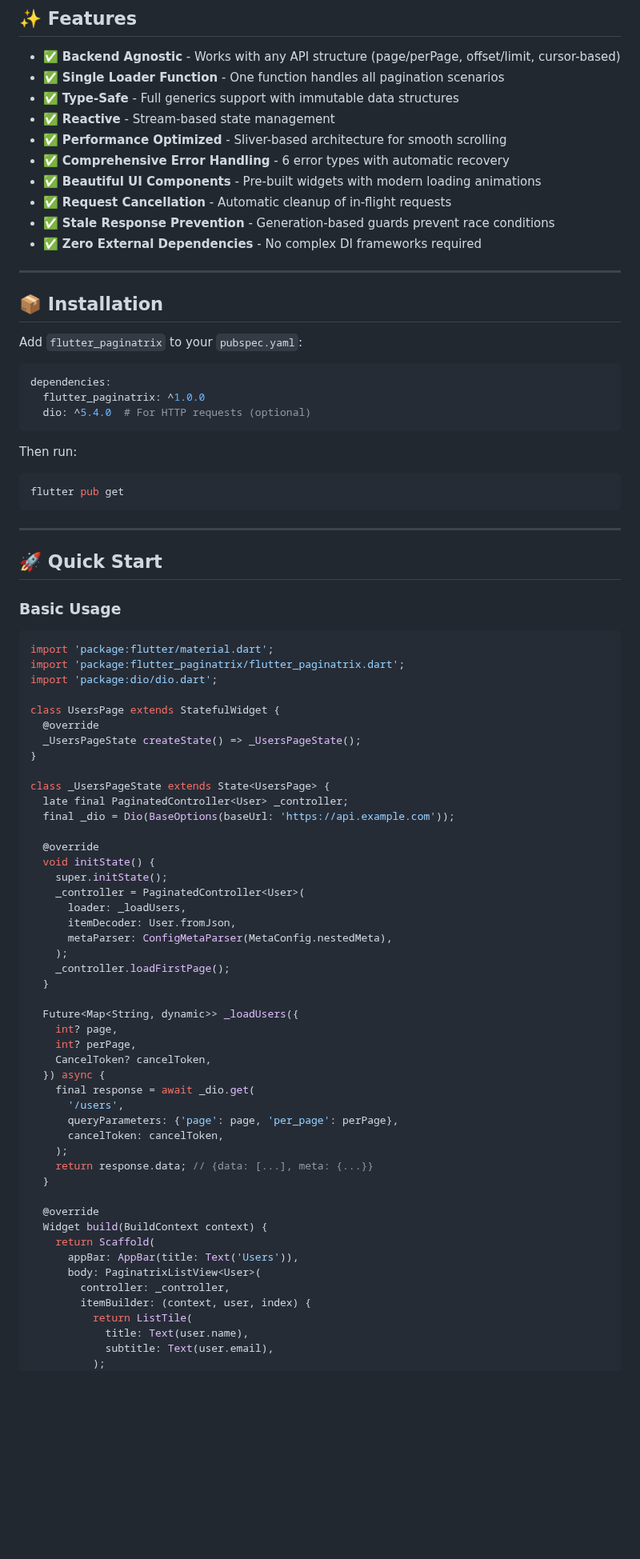
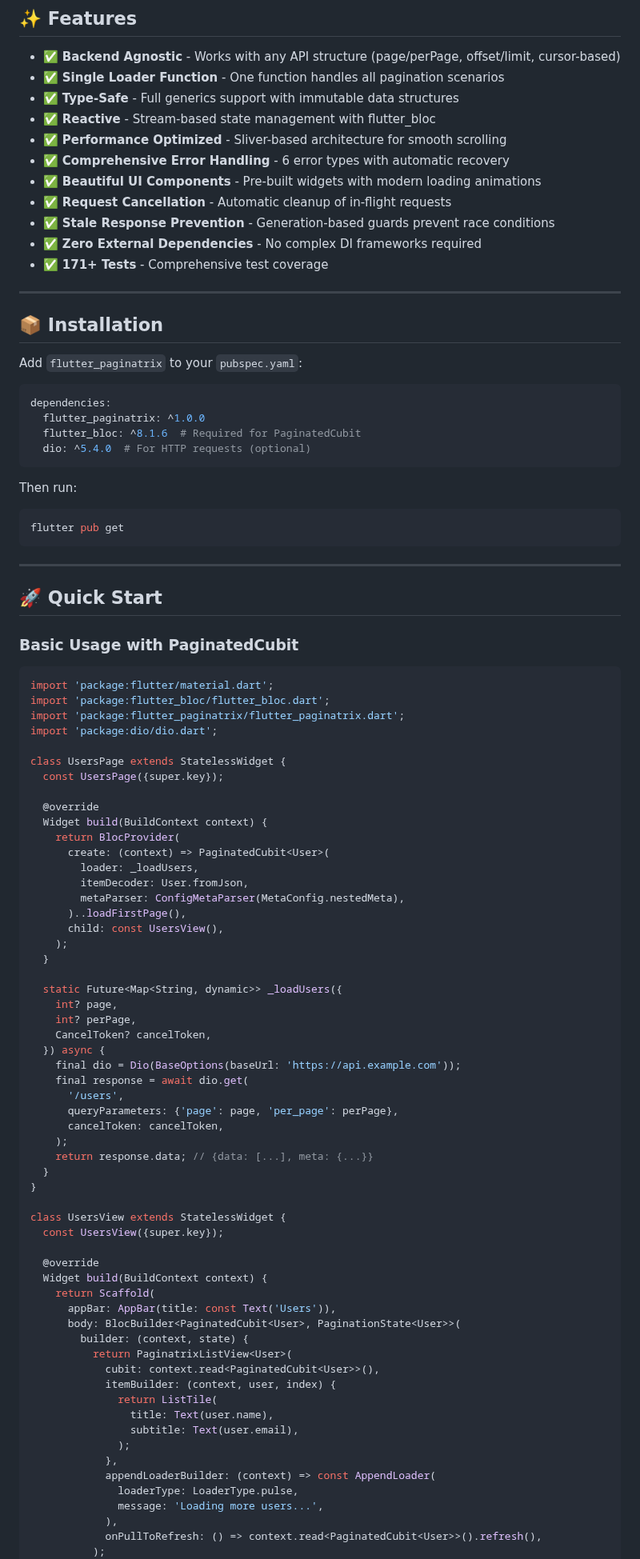
Before and after one commit to MhamadHwidi7/flutter_paginatrix, a Markdown page: README.md, the part around one of its changes. Shown at 80% size. Rendered like a GitHub page; blank space fills up the shorter version.

````diff
--- a/README.md
+++ b/README.md
@@ -15,13 +16,14 @@ Flutter Paginatrix provides everything you need for pagination with clean archit
 - ✅ **Backend Agnostic** - Works with any API structure (page/perPage, offset/limit, cursor-based)
 - ✅ **Single Loader Function** - One function handles all pagination scenarios
 - ✅ **Type-Safe** - Full generics support with immutable data structures
-- ✅ **Reactive** - Stream-based state management
+- ✅ **Reactive** - Stream-based state management with flutter_bloc
 - ✅ **Performance Optimized** - Sliver-based architecture for smooth scrolling
 - ✅ **Comprehensive Error Handling** - 6 error types with automatic recovery
 - ✅ **Beautiful UI Components** - Pre-built widgets with modern loading animations
 - ✅ **Request Cancellation** - Automatic cleanup of in-flight requests
 - ✅ **Stale Response Prevention** - Generation-based guards prevent race conditions
 - ✅ **Zero External Dependencies** - No complex DI frameworks required
+- ✅ **171+ Tests** - Comprehensive test coverage
 
 ---
 
@@ -32,6 +34,7 @@ Add `flutter_paginatrix` to your `pubspec.yaml`:
 ```yaml
 dependencies:
   flutter_paginatrix: ^1.0.0
+  flutter_bloc: ^8.1.6  # Required for PaginatedCubit
   dio: ^5.4.0  # For HTTP requests (optional)
 ```
 
@@ -45,55 +48,65 @@ flutter pub get
 
 ## 🚀 Quick Start
 
-### Basic Usage
+### Basic Usage with PaginatedCubit
 
 ```dart
 import 'package:flutter/material.dart';
+import 'package:flutter_bloc/flutter_bloc.dart';
 import 'package:flutter_paginatrix/flutter_paginatrix.dart';
 import 'package:dio/dio.dart';
 
-class UsersPage extends StatefulWidget {
-  @override
-  _UsersPageState createState() => _UsersPageState();
-}
-
-class _UsersPageState extends State<UsersPage> {
-  late final PaginatedController<User> _controller;
-  final _dio = Dio(BaseOptions(baseUrl: 'https://api.example.com'));
+class UsersPage extends StatelessWidget {
+  const UsersPage({super.key});
 
   @override
-  void initState() {
-    super.initState();
-    _controller = PaginatedController<User>(
-      loader: _loadUsers,
-      itemDecoder: User.fromJson,
-      metaParser: ConfigMetaParser(MetaConfig.nestedMeta),
+  Widget build(BuildContext context) {
+    return BlocProvider(
+      create: (context) => PaginatedCubit<User>(
+        loader: _loadUsers,
+        itemDecoder: User.fromJson,
+        metaParser: ConfigMetaParser(MetaConfig.nestedMeta),
+      )..loadFirstPage(),
+      child: const UsersView(),
     );
-    _controller.loadFirstPage();
   }
 
-  Future<Map<String, dynamic>> _loadUsers({
+  static Future<Map<String, dynamic>> _loadUsers({
     int? page,
     int? perPage,
     CancelToken? cancelToken,
   }) async {
-    final response = await _dio.get(
+    final dio = Dio(BaseOptions(baseUrl: 'https://api.example.com'));
+    final response = await dio.get(
       '/users',
       queryParameters: {'page': page, 'per_page': perPage},
       cancelToken: cancelToken,
     );
     return response.data; // {data: [...], meta: {...}}
   }
+}
+
+class UsersView extends StatelessWidget {
+  const UsersView({super.key});
 
   @override
   Widget build(BuildContext context) {
     return Scaffold(
-      appBar: AppBar(title: Text('Users')),
-      body: PaginatrixListView<User>(
-        controller: _controller,
-        itemBuilder: (context, user, index) {
-          return ListTile(
-            title: Text(user.name),
-            subtitle: Text(user.email),
+      appBar: AppBar(title: const Text('Users')),
+      body: BlocBuilder<PaginatedCubit<User>, PaginationState<User>>(
+        builder: (context, state) {
+          return PaginatrixListView<User>(
+            cubit: context.read<PaginatedCubit<User>>(),
+            itemBuilder: (context, user, index) {
+              return ListTile(
+                title: Text(user.name),
+                subtitle: Text(user.email),
+              );
+            },
+            appendLoaderBuilder: (context) => const AppendLoader(
+              loaderType: LoaderType.pulse,
+              message: 'Loading more users...',
+            ),
+            onPullToRefresh: () => context.read<PaginatedCubit<User>>().refresh(),
           );
         },
````
Also changed, not shown: other parts of README.md (+146 -77 lines), CHANGELOG.md (added, +91 -0 lines).
